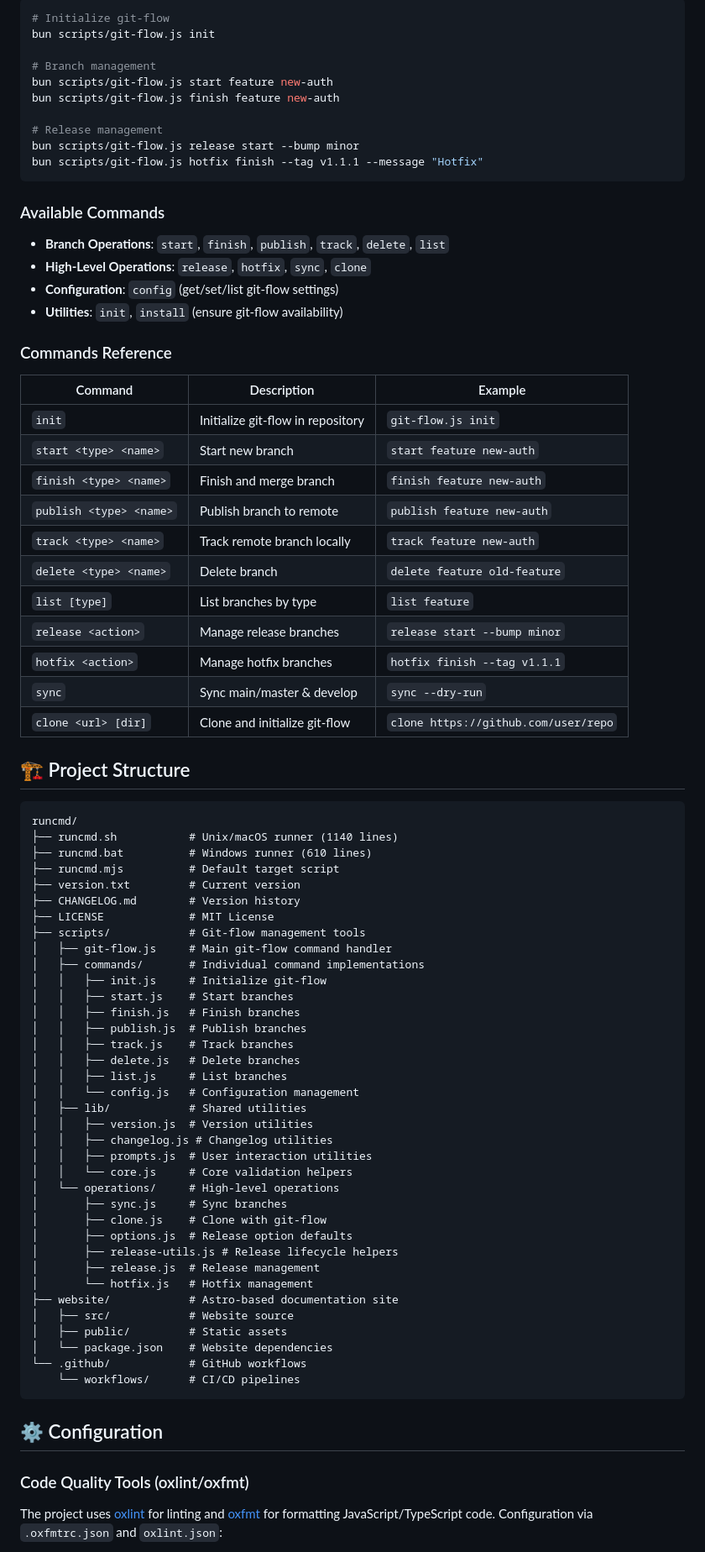
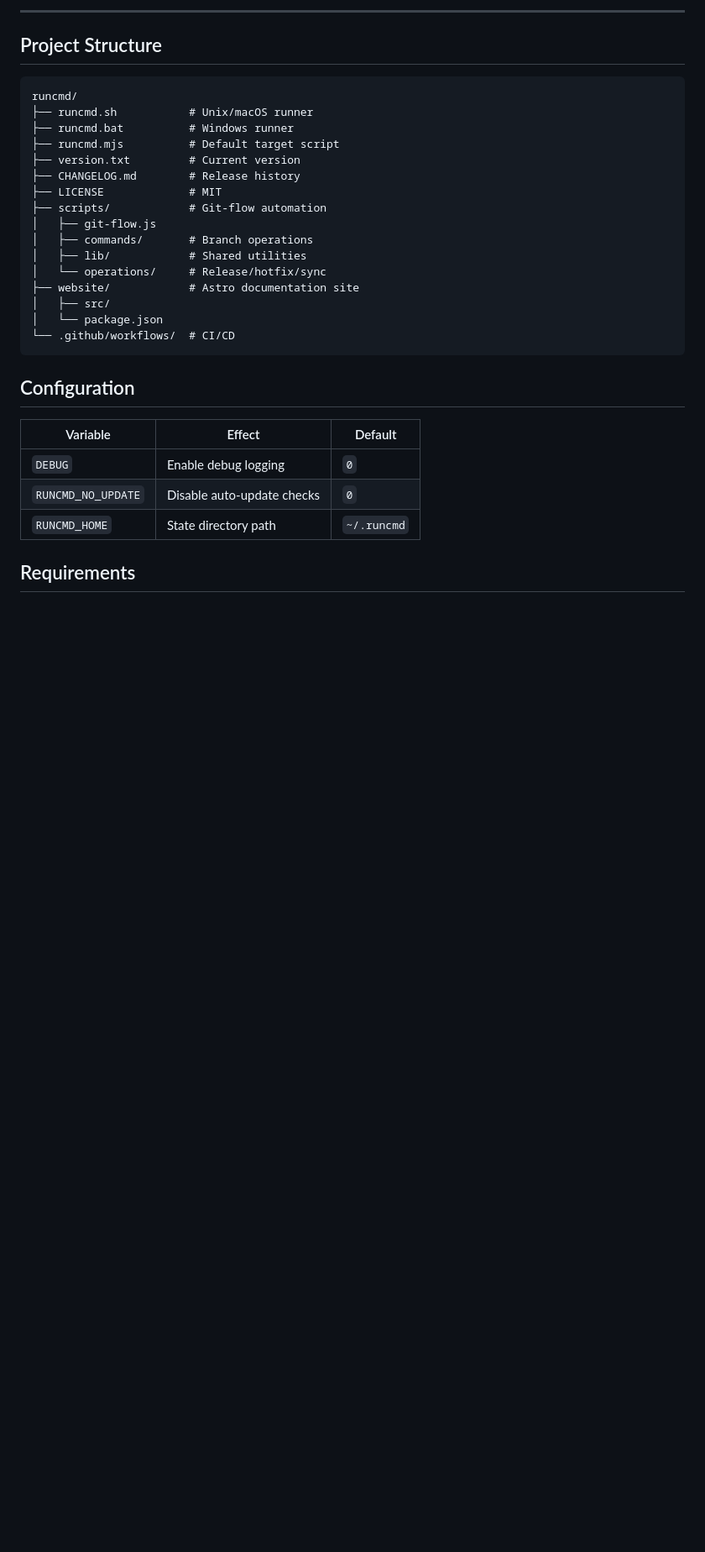
Before and after one commit to lguzzon/runcmd, a Markdown page: README.md, the part around one of its changes. Shown at 84% size. GitHub-like rendering; blank space fills up the shorter version.

````diff
--- a/README.md
+++ b/README.md
@@ -152,84 +176,34 @@ The [`scripts/`](scripts/) directory contains comprehensive git-flow management
 
-```bash
-# Initialize git-flow
-bun scripts/git-flow.js init
+---
 
-# Branch management
-bun scripts/git-flow.js start feature new-auth
-bun scripts/git-flow.js finish feature new-auth
-
-# Release management
-bun scripts/git-flow.js release start --bump minor
-bun scripts/git-flow.js hotfix finish --tag v1.1.1 --message "Hotfix"
-```
-
-### Available Commands
-
-- **Branch Operations**: `start`, `finish`, `publish`, `track`, `delete`, `list`
-- **High-Level Operations**: `release`, `hotfix`, `sync`, `clone`
-- **Configuration**: `config` (get/set/list git-flow settings)
-- **Utilities**: `init`, `install` (ensure git-flow availability)
-
-### Commands Reference
-
-| Command                 | Description                       | Example                              |
-| ----------------------- | --------------------------------- | ------------------------------------ |
-| `init`                  | Initialize git-flow in repository | `git-flow.js init`                   |
-| `start <type> <name>`   | Start new branch                  | `start feature new-auth`             |
-| `finish <type> <name>`  | Finish and merge branch           | `finish feature new-auth`            |
-| `publish <type> <name>` | Publish branch to remote          | `publish feature new-auth`           |
-| `track <type> <name>`   | Track remote branch locally       | `track feature new-auth`             |
-| `delete <type> <name>`  | Delete branch                     | `delete feature old-feature`         |
-| `list [type]`           | List branches by type             | `list feature`                       |
-| `release <action>`      | Manage release branches           | `release start --bump minor`         |
-| `hotfix <action>`       | Manage hotfix branches            | `hotfix finish --tag v1.1.1`         |
-| `sync`                  | Sync main/master & develop        | `sync --dry-run`                     |
-| `clone <url> [dir]`     | Clone and initialize git-flow     | `clone https://github.com/user/repo` |
-
-## 🏗️ Project Structure
+## Project Structure
 
 ```text
 runcmd/
-├── runcmd.sh           # Unix/macOS runner (1140 lines)
-├── runcmd.bat          # Windows runner (610 lines)
+├── runcmd.sh           # Unix/macOS runner
+├── runcmd.bat          # Windows runner
 ├── runcmd.mjs          # Default target script
 ├── version.txt         # Current version
-├── CHANGELOG.md        # Version history
-├── LICENSE             # MIT License
-├── scripts/            # Git-flow management tools
-│   ├── git-flow.js     # Main git-flow command handler
-│   ├── commands/       # Individual command implementations
-│   │   ├── init.js     # Initialize git-flow
-│   │   ├── start.js    # Start branches
-│   │   ├── finish.js   # Finish branches
-│   │   ├── publish.js  # Publish branches
-│   │   ├── track.js    # Track branches
-│   │   ├── delete.js   # Delete branches
-│   │   ├── list.js     # List branches
-│   │   └── config.js   # Configuration management
+├── CHANGELOG.md        # Release history
+├── LICENSE             # MIT
+├── scripts/            # Git-flow automation
+│   ├── git-flow.js
+│   ├── commands/       # Branch operations
 │   ├── lib/            # Shared utilities
-│   │   ├── version.js  # Version utilities
-│   │   ├── changelog.js # Changelog utilities
-│   │   ├── prompts.js  # User interaction utilities
-│   │   └── core.js     # Core validation helpers
-│   └── operations/     # High-level operations
-│       ├── sync.js     # Sync branches
-│       ├── clone.js    # Clone with git-flow
-│       ├── options.js  # Release option defaults
-│       ├── release-utils.js # Release lifecycle helpers
-│       ├── release.js  # Release management
-│       └── hotfix.js   # Hotfix management
-├── website/            # Astro-based documentation site
-│   ├── src/            # Website source
-│   ├── public/         # Static assets
-│   └── package.json    # Website dependencies
-└── .github/            # GitHub workflows
-    └── workflows/      # CI/CD pipelines
+│   └── operations/     # Release/hotfix/sync
+├── website/            # Astro documentation site
+│   ├── src/
+│   └── package.json
+└── .github/workflows/  # CI/CD
 ```
 
-## ⚙️ Configuration
+## Configuration
 
-### Code Quality Tools (oxlint/oxfmt)
+| Variable | Effect | Default |
+|----------|--------|---------|
+| `DEBUG` | Enable debug logging | `0` |
+| `RUNCMD_NO_UPDATE` | Disable auto-update checks | `0` |
+| `RUNCMD_HOME` | State directory path | `~/.runcmd` |
 
-The project uses [oxlint](https://oxc.rs/) for linting and [oxfmt](https://oxc.rs/) for formatting JavaScript/TypeScript code. Configuration via `.oxfmtrc.json` and `oxlint.json`:
+## Requirements
 
````
Also changed, not shown: other parts of README.md (+130 -169 lines).
